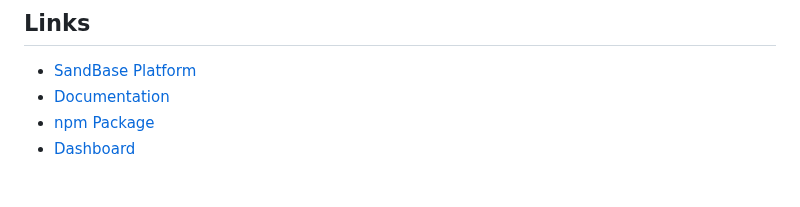
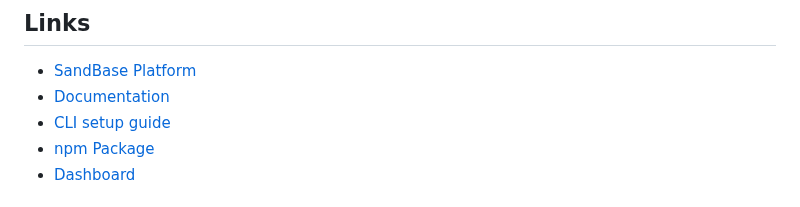
Before and after one commit to sandbaseai/cli, a Markdown page: README.md, the part around the change. Rendered like a GitHub page.

Commit message:
docs: link dedicated CLI setup guide

```diff
--- a/README.md
+++ b/README.md
@@ -240,6 +240,7 @@ If SandBase saves you setup time, [star the repository](https://github.com/sandb
 
 - [SandBase Platform](https://sandbase.ai)
 - [Documentation](https://docs.sandbase.ai)
+- [CLI setup guide](https://www.sandbase.ai/docs/setup/cli)
 - [npm Package](https://www.npmjs.com/package/@sandbaseai/cli)
 - [Dashboard](https://sandbase.ai/console)
 
```
